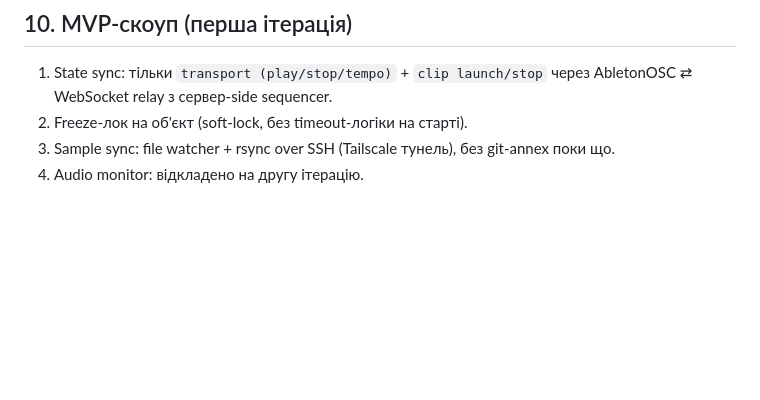
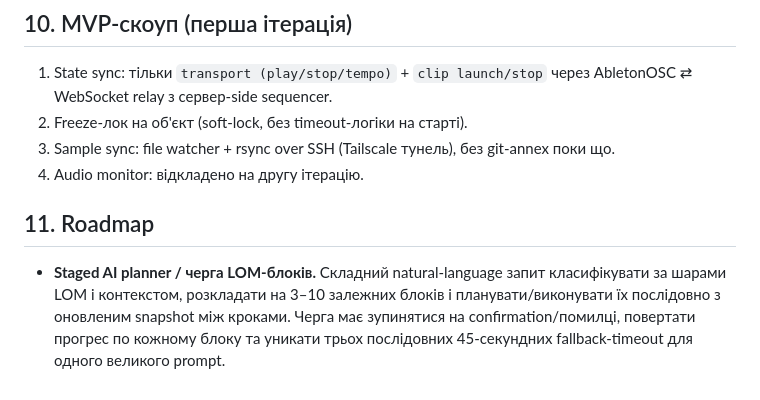
Before and after one commit to devik71/AbletonMultiPlayer, a Markdown page: vision.md, the part around the change. GitHub-like rendering; blank space fills up the shorter version.

Commit message:
Document staged AI planner roadmap

```diff
--- a/vision.md
+++ b/vision.md
@@ -162,3 +162,11 @@
 2. Freeze-лок на об'єкт (soft-lock, без timeout-логіки на старті).
 3. Sample sync: file watcher + rsync over SSH (Tailscale тунель), без git-annex поки що.
 4. Audio monitor: відкладено на другу ітерацію.
+
+## 11. Roadmap
+
+- **Staged AI planner / черга LOM-блоків.** Складний natural-language запит
+  класифікувати за шарами LOM і контекстом, розкладати на 3–10 залежних
+  блоків і планувати/виконувати їх послідовно з оновленим snapshot між кроками.
+  Черга має зупинятися на confirmation/помилці, повертати прогрес по кожному блоку
+  та уникати трьох послідовних 45-секундних fallback-timeout для одного великого prompt.
```
